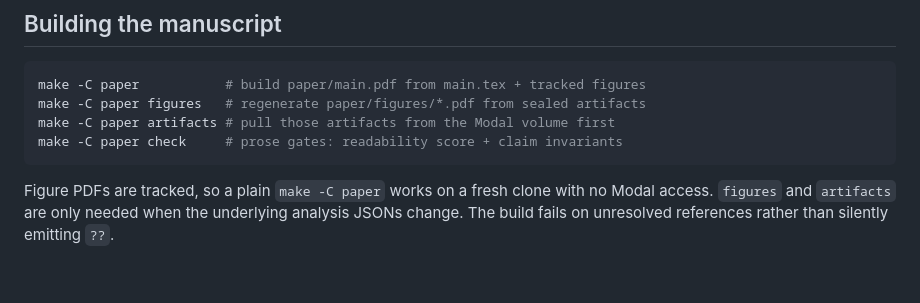
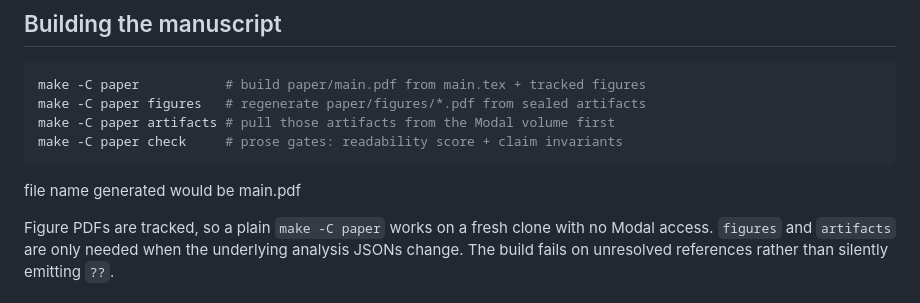
Before and after one commit to Raghavan1988/circuit-aware-speculation, a Markdown page: README.md, the part around the change. Drawn GitHub-style; blank space fills up the shorter version.

Commit message:
Adding file name

````diff
--- a/README.md
+++ b/README.md
@@ -87,6 +87,7 @@ make -C paper figures   # regenerate paper/figures/*.pdf from sealed artifacts
 make -C paper artifacts # pull those artifacts from the Modal volume first
 make -C paper check     # prose gates: readability score + claim invariants
 ```
+file name generated would be main.pdf
 
 Figure PDFs are tracked, so a plain `make -C paper` works on a fresh clone with
 no Modal access. `figures` and `artifacts` are only needed when the underlying
````
